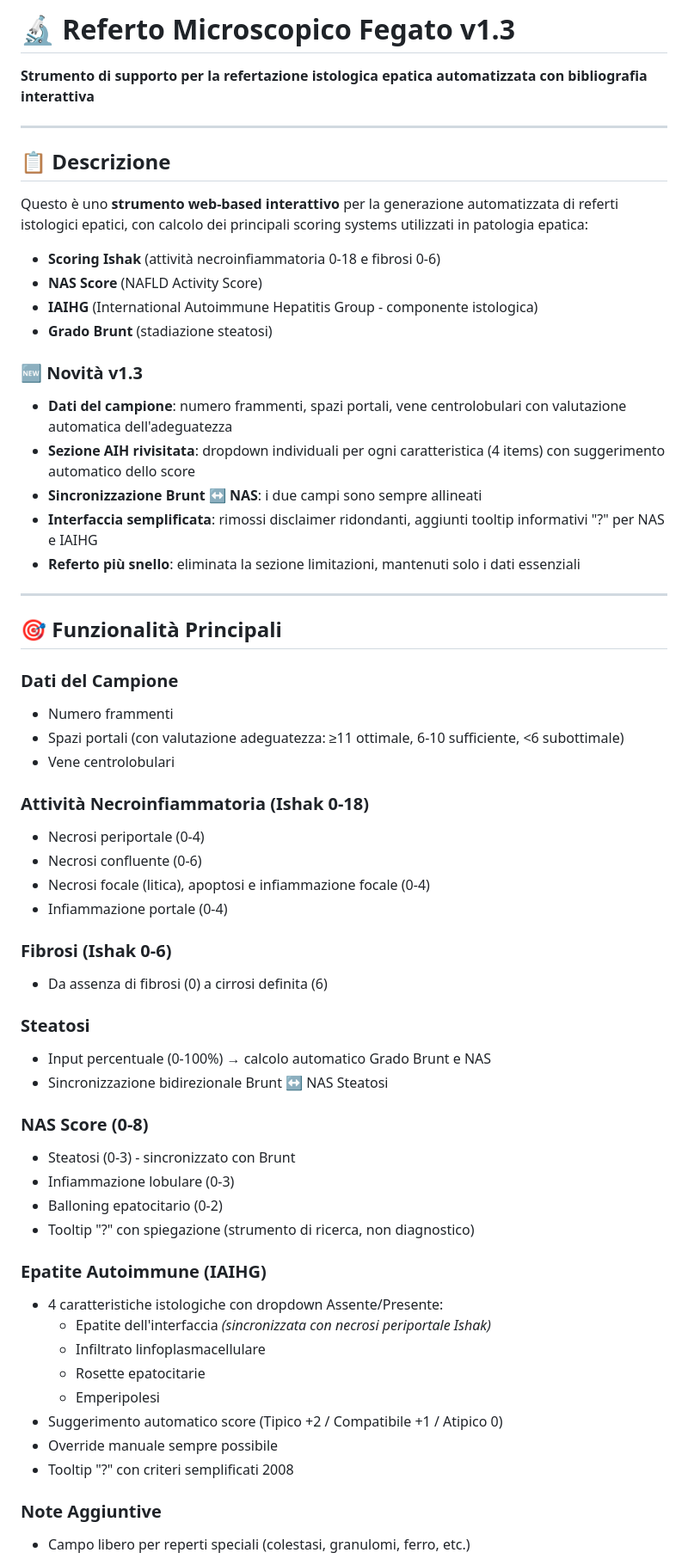
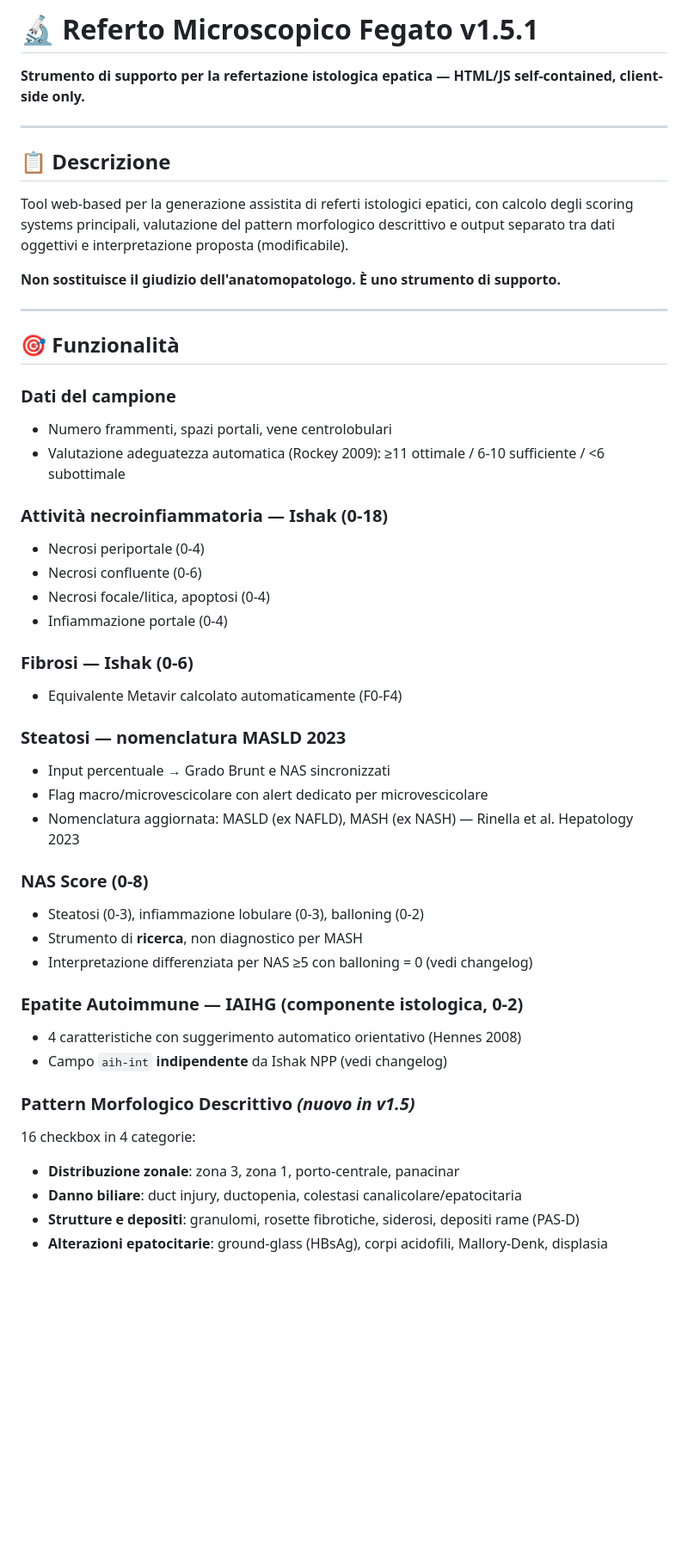
Before and after one commit to Infingardo/Epatiti, a Markdown page: README.md, the part around one of its changes. Shown at 86% size. Drawn GitHub-style; blank space fills up the shorter version.

```diff
--- a/README.md
+++ b/README.md
@@ -1,64 +1,50 @@
-# 🔬 Referto Microscopico Fegato v1.3
+# 🔬 Referto Microscopico Fegato v1.5.1
 
-**Strumento di supporto per la refertazione istologica epatica automatizzata con bibliografia interattiva**
+**Strumento di supporto per la refertazione istologica epatica — HTML/JS self-contained, client-side only.**
 
 ---
 
 ## 📋 Descrizione
 
-Questo è uno **strumento web-based interattivo** per la generazione automatizzata di referti istologici epatici, con calcolo dei principali scoring systems utilizzati in patologia epatica:
+Tool web-based per la generazione assistita di referti istologici epatici, con calcolo degli scoring systems principali, valutazione del pattern morfologico descrittivo e output separato tra dati oggettivi e interpretazione proposta (modificabile).
 
-- **Scoring Ishak** (attività necroinfiammatoria 0-18 e fibrosi 0-6)
-- **NAS Score** (NAFLD Activity Score)
-- **IAIHG** (International Autoimmune Hepatitis Group - componente istologica)
-- **Grado Brunt** (stadiazione steatosi)
-
-### 🆕 Novità v1.3
-
-- **Dati del campione**: numero frammenti, spazi portali, vene centrolobulari con valutazione automatica dell'adeguatezza
-- **Sezione AIH rivisitata**: dropdown individuali per ogni caratteristica (4 items) con suggerimento automatico dello score
-- **Sincronizzazione Brunt ↔ NAS**: i due campi sono sempre allineati
-- **Interfaccia semplificata**: rimossi disclaimer ridondanti, aggiunti tooltip informativi "?" per NAS e IAIHG
-- **Referto più snello**: eliminata la sezione limitazioni, mantenuti solo i dati essenziali
+**Non sostituisce il giudizio dell'anatomopatologo. È uno strumento di supporto.**
 
 ---
 
-## 🎯 Funzionalità Principali
+## 🎯 Funzionalità
 
-### Dati del Campione
-- Numero frammenti
-- Spazi portali (con valutazione adeguatezza: ≥11 ottimale, 6-10 sufficiente, <6 subottimale)
-- Vene centrolobulari
+### Dati del campione
+- Numero frammenti, spazi portali, vene centrolobulari
+- Valutazione adeguatezza automatica (Rockey 2009): ≥11 ottimale / 6-10 sufficiente / <6 subottimale
 
-### Attività Necroinfiammatoria (Ishak 0-18)
+### Attività necroinfiammatoria — Ishak (0-18)
 - Necrosi periportale (0-4)
 - Necrosi confluente (0-6)
-- Necrosi focale (litica), apoptosi e infiammazione focale (0-4)
+- Necrosi focale/litica, apoptosi (0-4)
 - Infiammazione portale (0-4)
 
-### Fibrosi (Ishak 0-6)
-- Da assenza di fibrosi (0) a cirrosi definita (6)
+### Fibrosi — Ishak (0-6)
+- Equivalente Metavir calcolato automaticamente (F0-F4)
 
-### Steatosi
-- Input percentuale (0-100%) → calcolo automatico Grado Brunt e NAS
-- Sincronizzazione bidirezionale Brunt ↔ NAS Steatosi
+### Steatosi — nomenclatura MASLD 2023
+- Input percentuale → Grado Brunt e NAS sincronizzati
+- Flag macro/microvescicolare con alert dedicato per microvescicolare
+- Nomenclatura aggiornata: MASLD (ex NAFLD), MASH (ex NASH) — Rinella et al. Hepatology 2023
 
 ### NAS Score (0-8)
-- Steatosi (0-3) - sincronizzato con Brunt
-- Infiammazione lobulare (0-3)
-- Balloning epatocitario (0-2)
-- Tooltip "?" con spiegazione (strumento di ricerca, non diagnostico)
+- Steatosi (0-3), infiammazione lobulare (0-3), balloning (0-2)
+- Strumento di **ricerca**, non diagnostico per MASH
+- Interpretazione differenziata per NAS ≥5 con balloning = 0 (vedi changelog)
 
-### Epatite Autoimmune (IAIHG)
-- 4 caratteristiche istologiche con dropdown Assente/Presente:
-  - Epatite dell'interfaccia *(sincronizzata con necrosi periportale Ishak)*
-  - Infiltrato linfoplasmacellulare
-  - Rosette epatocitarie
-  - Emperipolesi
-- Suggerimento automatico score (Tipico +2 / Compatibile +1 / Atipico 0)
-- Override manuale sempre possibile
-- Tooltip "?" con criteri semplificati 2008
+### Epatite Autoimmune — IAIHG (componente istologica, 0-2)
+- 4 caratteristiche con suggerimento automatico orientativo (Hennes 2008)
+- Campo `aih-int` **indipendente** da Ishak NPP (vedi changelog)
 
-### Note Aggiuntive
-- Campo libero per reperti speciali (colestasi, granulomi, ferro, etc.)
+### Pattern Morfologico Descrittivo *(nuovo in v1.5)*
+16 checkbox in 4 categorie:
+- **Distribuzione zonale**: zona 3, zona 1, porto-centrale, panacinar
+- **Danno biliare**: duct injury, ductopenia, colestasi canalicolare/epatocitaria
+- **Strutture e depositi**: granulomi, rosette fibrotiche, siderosi, depositi rame (PAS-D)
+- **Alterazioni epatocitarie**: ground-glass (HBsAg), corpi acidofili, Mallory-Denk, displasia
 
```
Also changed, not shown: other parts of README.md (+90 -144 lines).
